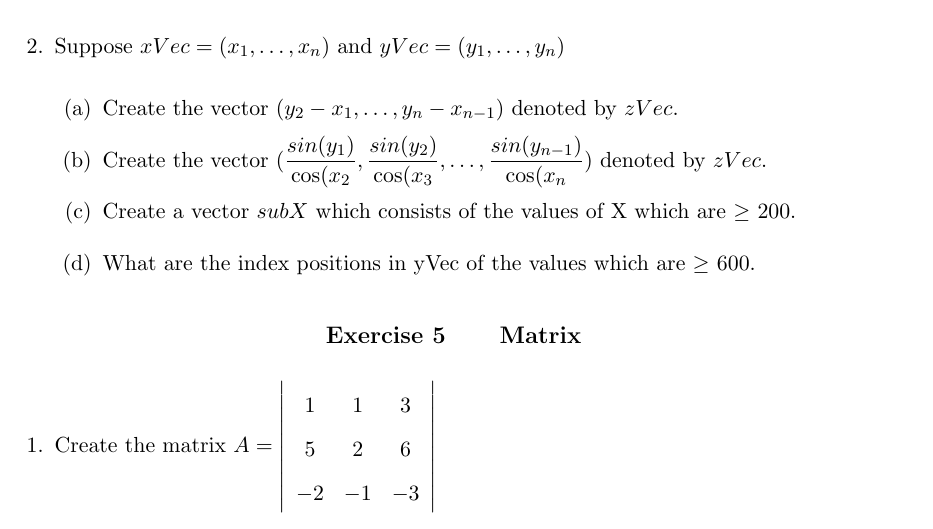
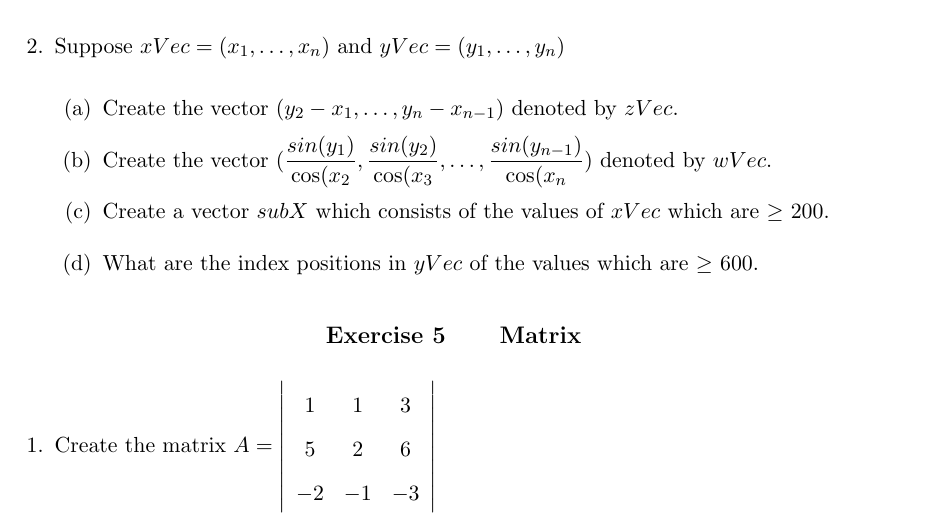
Before and after one commit to ms486/Methods, a LaTeX problem sheet (Assignment/A1/A1.tex): part of page 4 of 14, cut so that both start at the same text. Compiled offline with pdfLaTeX.

Commit message:
Update A1.tex

```diff
--- a/Assignment/A1/A1.tex
+++ b/Assignment/A1/A1.tex
@@ -157,9 +157,9 @@ class(mat4)
 \item Suppose $xVec = (x_1, \ldots, x_n)$ and $yVec = (y_1, \ldots, y_n)$
 \begin{enumerate}
 \item Create the vector $(y_2-x_1,\ldots, y_n -x_{n-1})$ denoted by $zVec$.
-\item Create the vector $(\dfrac{sin(y_1)}{\cos(x_2},\dfrac{sin(y_2)}{\cos(x_3}, \ldots, \dfrac{sin(y_{n-1})}{\cos(x_n})$ denoted by $zVec$.
-\item Create a vector $subX$ which consists of the values of X which are $\geq$ 200.
-\item What are the index positions in yVec of the values which are $\geq$ 600.
+\item Create the vector $(\dfrac{sin(y_1)}{\cos(x_2},\dfrac{sin(y_2)}{\cos(x_3}, \ldots, \dfrac{sin(y_{n-1})}{\cos(x_n})$ denoted by $wVec$.
+\item Create a vector $subX$ which consists of the values of $xVec$ which are $\geq$ 200.
+\item What are the index positions in $yVec$ of the values which are $\geq$ 600.
 \end{enumerate}
 \end{enumerate}
 \end{Exercise}
```
